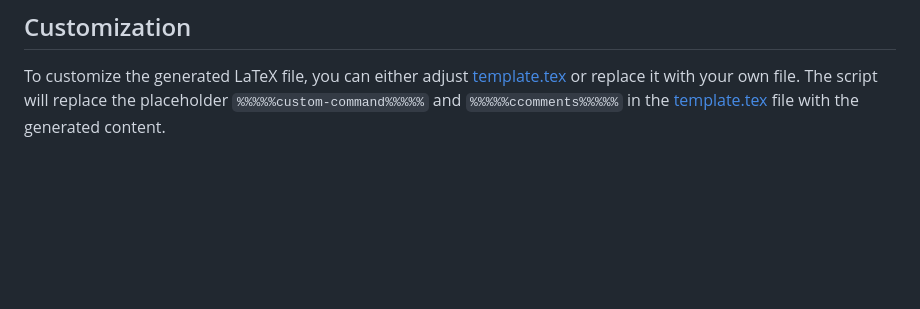
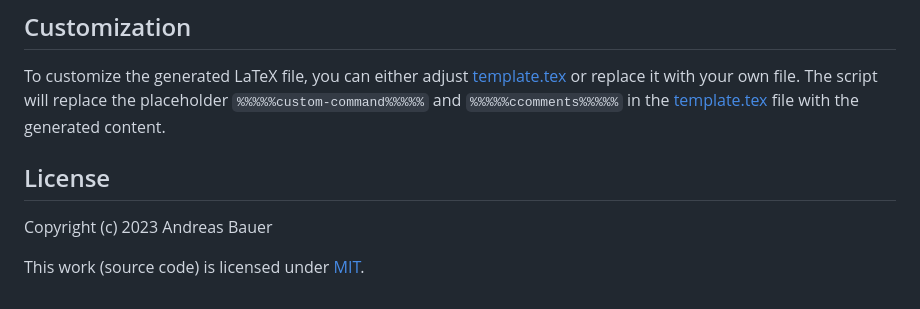
Before and after one commit to andreas-bauer/rejoinderoo, a Markdown page: README.md, the part around the change printed below. GitHub-like rendering; blank space fills up the shorter version.

Commit message:
Add logo and license section to README

```diff
--- a/README.md
+++ b/README.md
@@ -36,3 +38,9 @@ Step 4) The created LaTeX file has the name `out.tex`
 
 To customize the generated LaTeX file, you can either adjust [template.tex](./template.tex) or replace it with your own file.
 The script will replace the placeholder `%%%%%custom-command%%%%%` and `%%%%%ccomments%%%%%` in the [template.tex](./template.tex) file with the generated content.
+
+## License
+
+Copyright (c) 2023 Andreas Bauer
+
+This work (source code) is licensed under  [MIT](./LICENSE).
```
Also changed, not shown: other parts of README.md (+2 -0 lines), logo.png (added).
